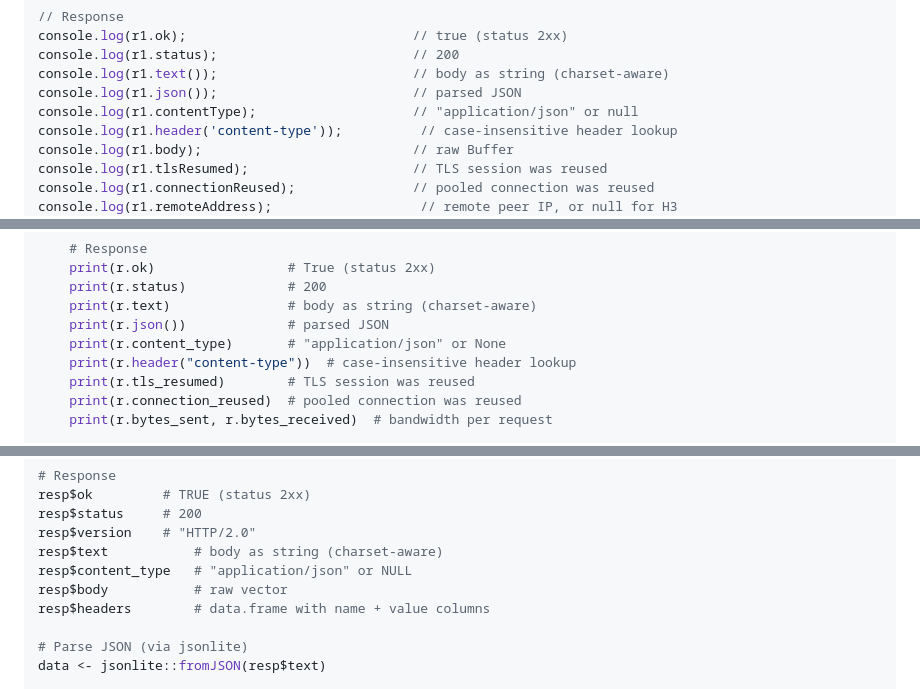
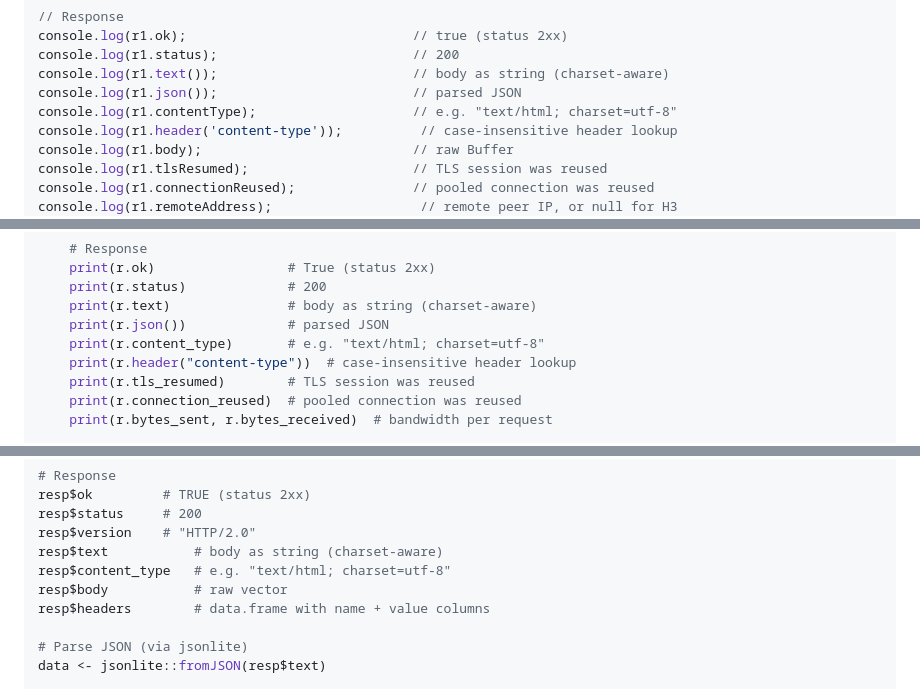
Before and after one commit to scrape-hub/koon, a Markdown page: README.md, 3 parts joined by grey strips. Rendered like a GitHub page.

Commit message:
docs: fix contentType example comments

```diff
--- a/README.md
+++ b/README.md
@@ -224,7 +224,7 @@ console.log(r1.ok);                             // true (status 2xx)
 console.log(r1.status);                         // 200
 console.log(r1.text());                         // body as string (charset-aware)
 console.log(r1.json());                         // parsed JSON
-console.log(r1.contentType);                    // "application/json" or null
+console.log(r1.contentType);                    // e.g. "text/html; charset=utf-8"
 console.log(r1.header('content-type'));          // case-insensitive header lookup
 console.log(r1.body);                           // raw Buffer
 console.log(r1.tlsResumed);                     // TLS session was reused
@@ -312,7 +312,7 @@ async def main():
     print(r.status)             # 200
     print(r.text)               # body as string (charset-aware)
     print(r.json())             # parsed JSON
-    print(r.content_type)       # "application/json" or None
+    print(r.content_type)       # e.g. "text/html; charset=utf-8"
     print(r.header("content-type"))  # case-insensitive header lookup
     print(r.tls_resumed)        # TLS session was reused
     print(r.connection_reused)  # pooled connection was reused
@@ -385,7 +385,7 @@ resp$ok         # TRUE (status 2xx)
 resp$status     # 200
 resp$version    # "HTTP/2.0"
 resp$text           # body as string (charset-aware)
-resp$content_type   # "application/json" or NULL
+resp$content_type   # e.g. "text/html; charset=utf-8"
 resp$body           # raw vector
 resp$headers        # data.frame with name + value columns
 
```
